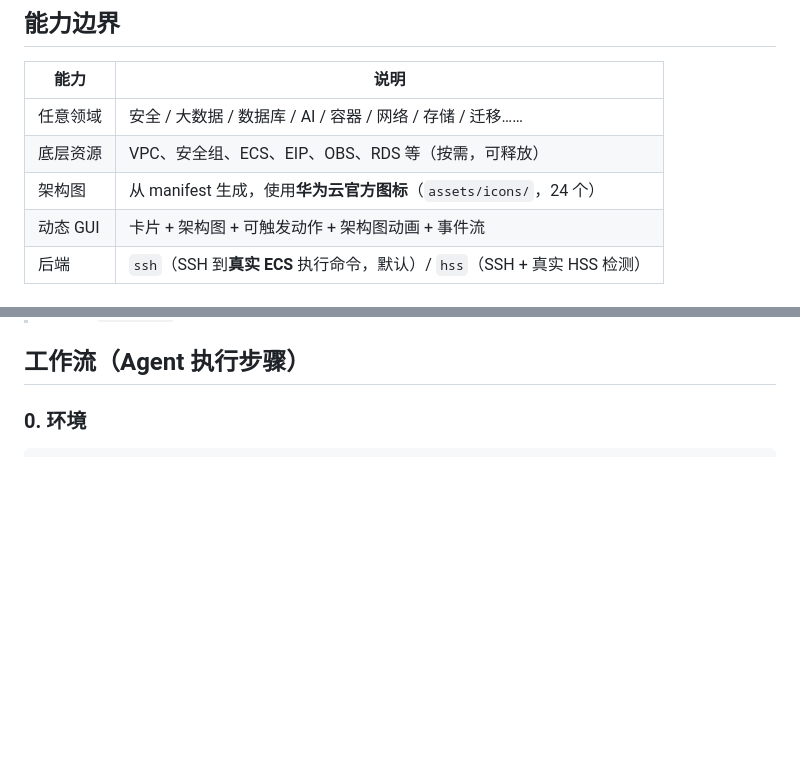
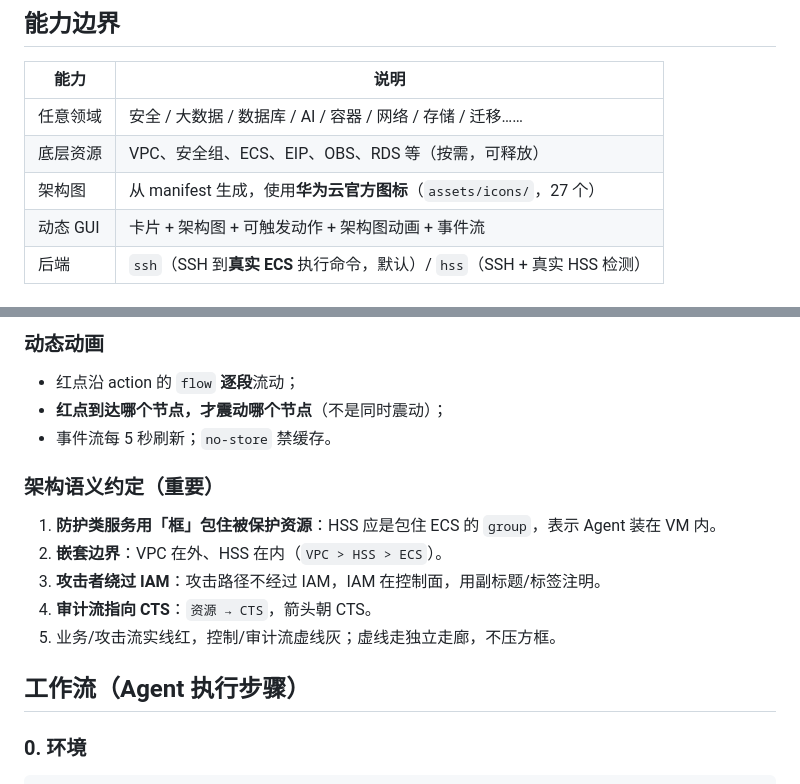
Before and after one commit to frankDsc/ai-skills, a Markdown page: skills/huawei-cloud-bestpractice-demo/SKILL.md, 2 parts joined by grey strips. Drawn GitHub-style; blank space fills up the shorter version.

Commit message:
docs: 沉淀本次全部改动到 skill 文档
- SKILL.md: 新增高级字段（嵌套分组/垂直连线）、图标内联方案、逐段震动动画、架构语义约定
- references/gotchas.md: 第12条更新为内联SVG最终方案，新增第13条（嵌套分组+逐段震动）
- 图标数 24 -> 27（含自绘 attacker、eip、cfw）

```diff
--- a/skills/huawei-cloud-bestpractice-demo/SKILL.md
+++ b/skills/huawei-cloud-bestpractice-demo/SKILL.md
@@ -15,7 +15,7 @@ description: 把任意华为云「最佳实践」做成可对客户演示的 Dem
 |---|---|
 | 任意领域 | 安全 / 大数据 / 数据库 / AI / 容器 / 网络 / 存储 / 迁移…… |
 | 底层资源 | VPC、安全组、ECS、EIP、OBS、RDS 等（按需，可释放） |
-| 架构图 | 从 manifest 生成，使用**华为云官方图标**（`assets/icons/`，24 个） |
+| 架构图 | 从 manifest 生成，使用**华为云官方图标**（`assets/icons/`，27 个） |
 | 动态 GUI | 卡片 + 架构图 + 可触发动作 + 架构图动画 + 事件流 |
 | 后端 | `ssh`（SSH 到**真实 ECS** 执行命令，默认）/ `hss`（SSH + 真实 HSS 检测） |
 
@@ -61,3 +78,16 @@ description: 把任意华为云「最佳实践」做成可对客户演示的 Dem
+### 动态动画
+
+- 红点沿 action 的 `flow` **逐段**流动；
+- **红点到达哪个节点，才震动哪个节点**（不是同时震动）；
+- 事件流每 5 秒刷新；`no-store` 禁缓存。
+
+### 架构语义约定（重要）
+
+1. **防护类服务用「框」包住被保护资源**：HSS 应是包住 ECS 的 `group`，表示 Agent 装在 VM 内。
+2. **嵌套边界**：VPC 在外、HSS 在内（`VPC > HSS > ECS`）。
+3. **攻击者绕过 IAM**：攻击路径不经过 IAM，IAM 在控制面，用副标题/标签注明。
+4. **审计流指向 CTS**：`资源 → CTS`，箭头朝 CTS。
+5. 业务/攻击流实线红，控制/审计流虚线灰；虚线走独立走廊，不压方框。
 
 ## 工作流（Agent 执行步骤）
 
```
Also changed, not shown: other parts of skills/huawei-cloud-bestpractice-demo/SKILL.md (+17 -0 lines), 1 other file.
